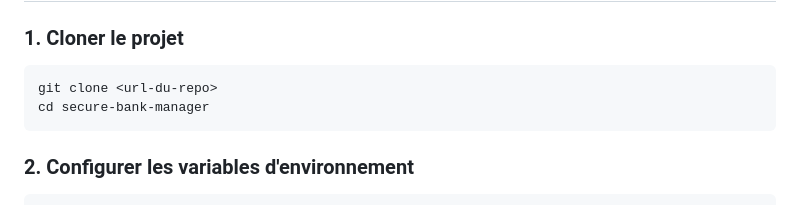
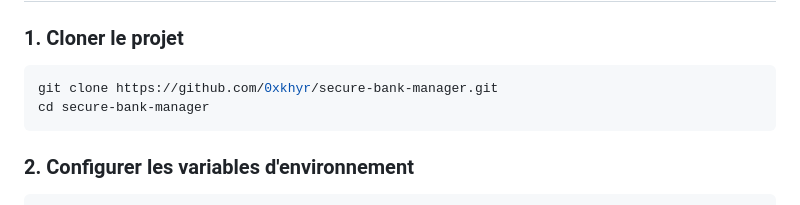
Before and after one commit to 0xkhyr/secure-bank-manager, a Markdown page: README.md, the part around the change. Drawn GitHub-style.

Commit message:
Update repository URL in README for cloning

````diff
--- a/README.md
+++ b/README.md
@@ -11,7 +11,7 @@ Application web interne pour la gestion des clients, comptes et opérations banc
 
 ### 1. Cloner le projet
 ```bash
-git clone <url-du-repo>
+git clone https://github.com/0xkhyr/secure-bank-manager.git
 cd secure-bank-manager
 ```
 
````
